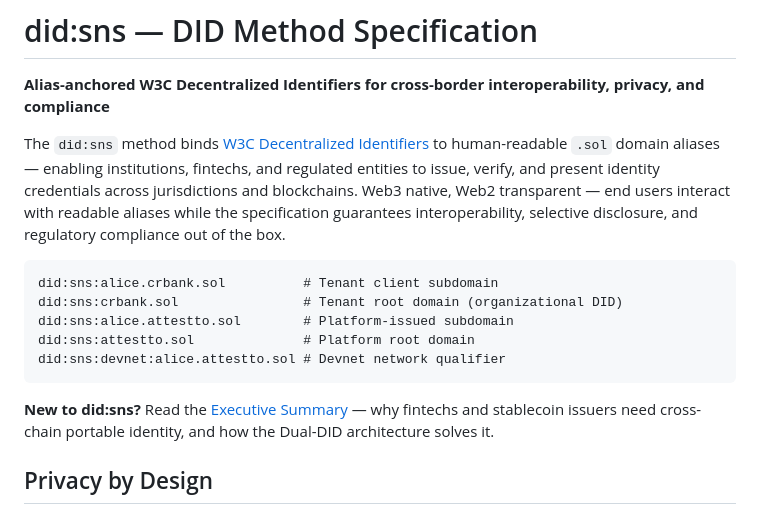
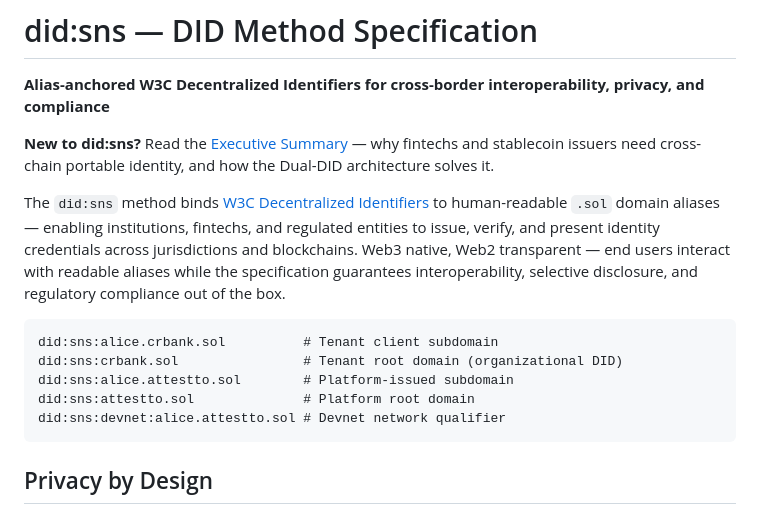
Before and after one commit to Attestto-com/did-sns-spec, a Markdown page: README.md, the part around the change. Drawn GitHub-style.

Commit message:
Update intro to SNS Executive Summary positioning
Signed-off-by: Eduardo Chongkan <chongkan@users.noreply.github.com>

````diff
--- a/README.md
+++ b/README.md
@@ -1,6 +1,9 @@
 # did:sns — DID Method Specification
 
 **Alias-anchored W3C Decentralized Identifiers for cross-border interoperability, privacy, and compliance**
+
+**New to did:sns?** Read the [Executive Summary](did-sns/executive-summary.md) — why fintechs and stablecoin issuers need cross-chain portable identity, and how the Dual-DID architecture solves it.
+
 
 The `did:sns` method binds [W3C Decentralized Identifiers](https://www.w3.org/TR/did-core/) to human-readable `.sol` domain aliases — enabling institutions, fintechs, and regulated entities to issue, verify, and present identity credentials across jurisdictions and blockchains. Web3 native, Web2 transparent — end users interact with readable aliases while the specification guarantees interoperability, selective disclosure, and regulatory compliance out of the box.
 
@@ -12,7 +15,6 @@ did:sns:attestto.sol              # Platform root domain
 did:sns:devnet:alice.attestto.sol # Devnet network qualifier
 ```
 
-**New to did:sns?** Read the [Executive Summary](did-sns/executive-summary.md) — why fintechs and stablecoin issuers need cross-chain portable identity, and how the Dual-DID architecture solves it.
 
 ## Privacy by Design
 
````
